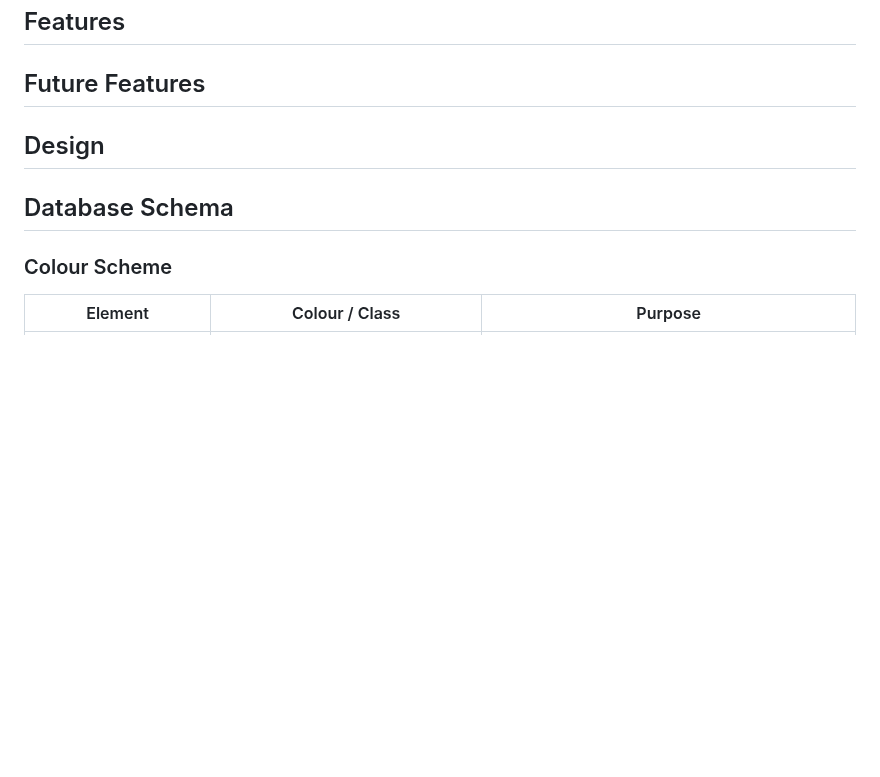
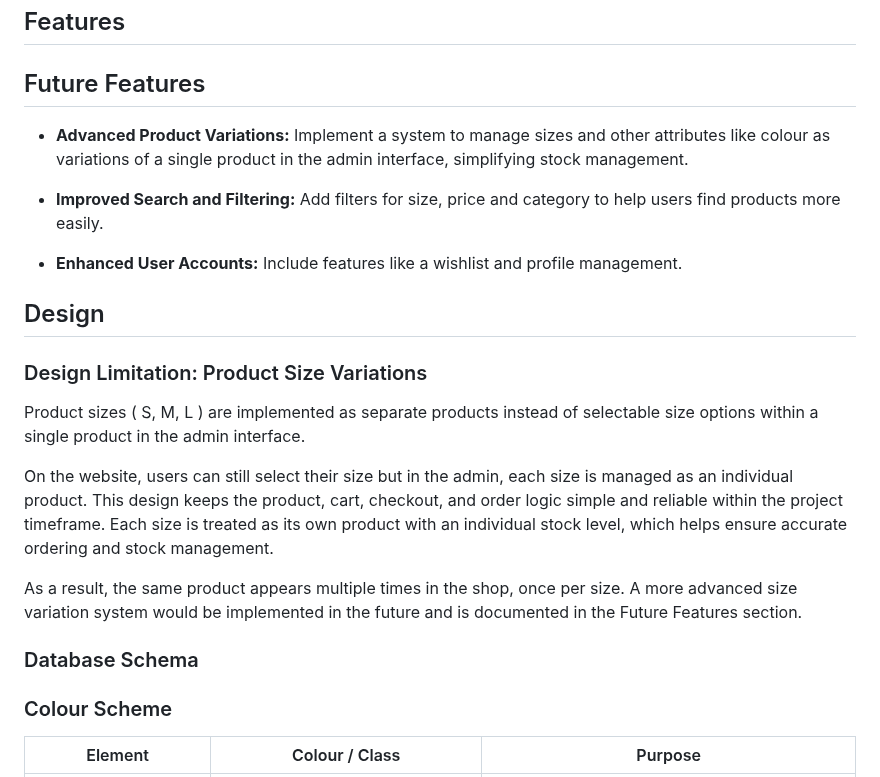
Before and after one commit to mariebernf/Flex_Fit_P4, a Markdown page: README.md, the part around the change. Drawn GitHub-style; blank space fills up the shorter version.

Commit message:
Update Features and Design sections in Readme

```diff
--- a/README.md
+++ b/README.md
@@ -12,9 +12,23 @@ View here:
 
 ## Future Features
 
+* **Advanced Product Variations:** Implement a system to manage sizes and other attributes like colour as variations of a single product in the admin interface, simplifying stock management.
+
+* **Improved Search and Filtering:** Add filters for size, price and category to help users find products more easily.
+
+* **Enhanced User Accounts:** Include features like a wishlist and profile management.
+
 ## Design
 
-## Database Schema
+### Design Limitation: Product Size Variations
+
+Product sizes ( S, M, L ) are implemented as separate products instead of selectable size options within a single product in the admin interface.
+
+On the website, users can still select their size but in the admin, each size is managed as an individual product. This design keeps the product, cart, checkout, and order logic simple and reliable within the project timeframe. Each size is treated as its own product with an individual stock level, which helps ensure accurate ordering and stock management.
+
+As a result, the same product appears multiple times in the shop, once per size. A more advanced size variation system would be implemented in the future and is documented in the Future Features section.
+
+### Database Schema
 
 ### Colour Scheme
 
```
